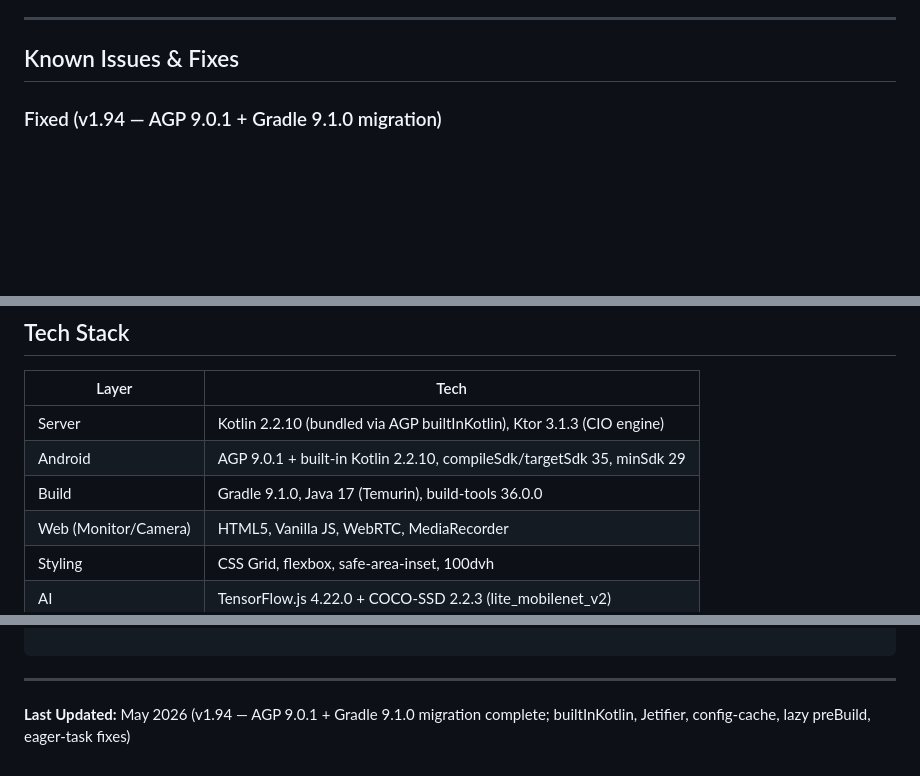
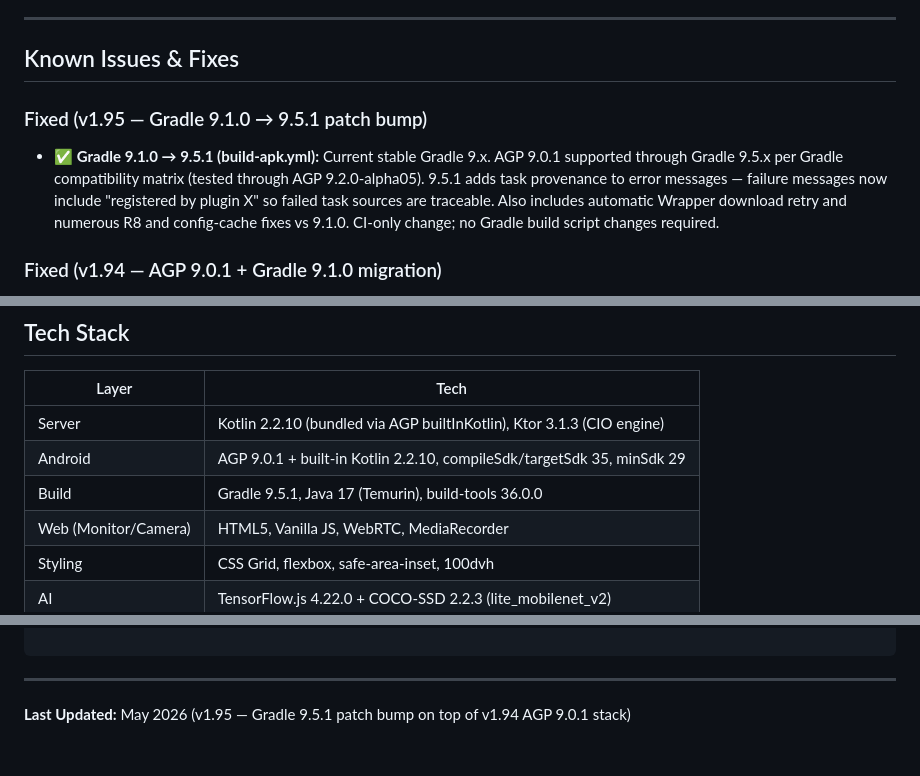
Before and after one commit to mrryandford-ui/bikesignals, a Markdown page: CLAUDE.md, 3 parts joined by grey strips. Drawn GitHub-style; blank space fills up the shorter version.

Commit message:
docs: CLAUDE.md — v1.95 Gradle 9.5.1 bump

```diff
--- a/CLAUDE.md
+++ b/CLAUDE.md
@@ -85,6 +85,9 @@ CamNet is a peer-to-peer multi-phone LAN security camera app. One phone acts as
 ---
 
 ## Known Issues & Fixes
+
+### Fixed (v1.95 — Gradle 9.1.0 → 9.5.1 patch bump)
+- ✅ **Gradle 9.1.0 → 9.5.1 (build-apk.yml):** Current stable Gradle 9.x. AGP 9.0.1 supported through Gradle 9.5.x per Gradle compatibility matrix (tested through AGP 9.2.0-alpha05). 9.5.1 adds task provenance to error messages — failure messages now include "registered by plugin X" so failed task sources are traceable. Also includes automatic Wrapper download retry and numerous R8 and config-cache fixes vs 9.1.0. CI-only change; no Gradle build script changes required.
 
 ### Fixed (v1.94 — AGP 9.0.1 + Gradle 9.1.0 migration)
 - ✅ **AGP 8.11.0 → 9.0.1 (android/build.gradle):** Major version upgrade. AGP 9.0 requires Gradle 9.1.0 minimum and build-tools 36.0.0. AGP 8.9.0 and 8.11.0 were tried first but both fail with Gradle 8.14.1 due to internal Gradle API removals in 8.7+ and 8.13+ respectively; the correct fix was upgrading both AGP and Gradle together.
@@ -442,7 +445,7 @@ CamNet is a peer-to-peer multi-phone LAN security camera app. One phone acts as
 |-------|------|
 | Server | Kotlin 2.2.10 (bundled via AGP builtInKotlin), Ktor 3.1.3 (CIO engine) |
 | Android | AGP 9.0.1 + built-in Kotlin 2.2.10, compileSdk/targetSdk 35, minSdk 29 |
-| Build | Gradle 9.1.0, Java 17 (Temurin), build-tools 36.0.0 |
+| Build | Gradle 9.5.1, Java 17 (Temurin), build-tools 36.0.0 |
 | Web (Monitor/Camera) | HTML5, Vanilla JS, WebRTC, MediaRecorder |
 | Styling | CSS Grid, flexbox, safe-area-inset, 100dvh |
 | AI | TensorFlow.js 4.22.0 + COCO-SSD 2.2.3 (lite_mobilenet_v2) |
@@ -630,4 +633,4 @@ camnet/
 
 ---
 
-**Last Updated:** May 2026 (v1.94 — AGP 9.0.1 + Gradle 9.1.0 migration complete; builtInKotlin, Jetifier, config-cache, lazy preBuild, eager-task fixes)
+**Last Updated:** May 2026 (v1.95 — Gradle 9.5.1 patch bump on top of v1.94 AGP 9.0.1 stack)
```
